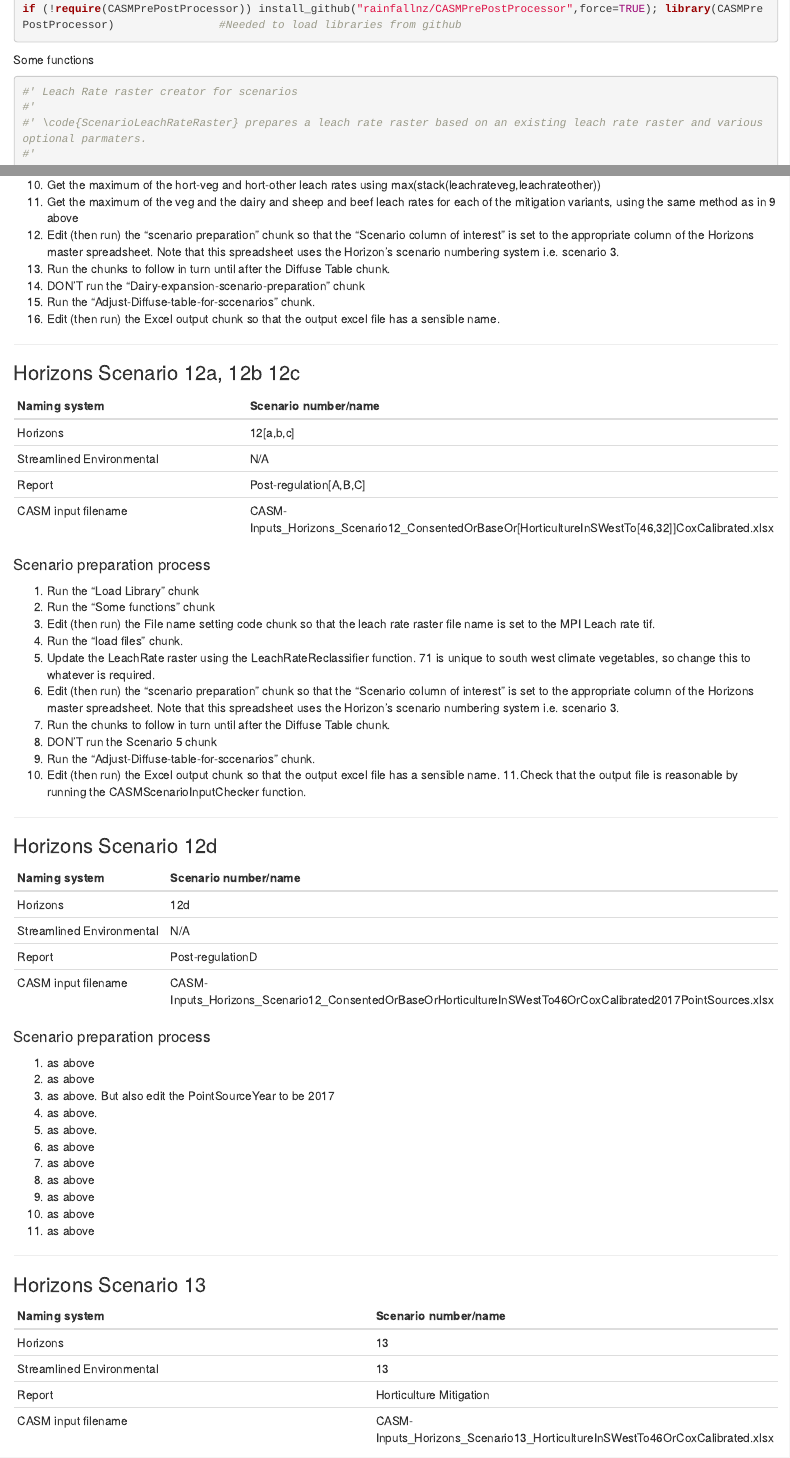
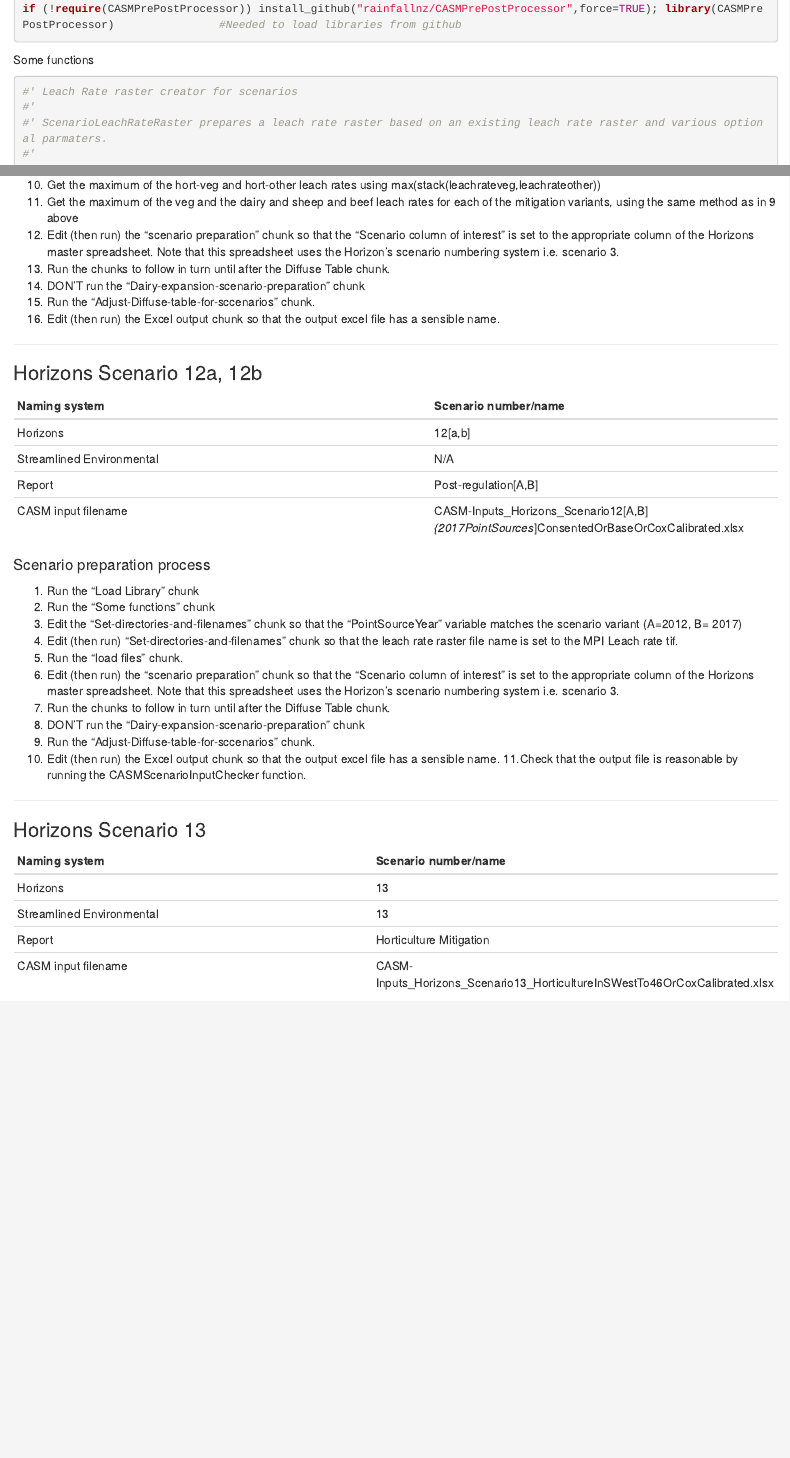
Before and after one commit to RainfallNZ/CASM_Horizons, an R Markdown document (HorizonsCASMPreProcess.Rmd): the page in a window 1100 px wide, from 550 px down, and a second part further down, joined at a grey line. Rendered offline with R 4.5, knitr and Pandoc, with nearby package versions; some code elsewhere in the file could not run offline; long lines of code are wrapped.

Commit message:
Minor edits to comments and some of the scenario options

```diff
--- a/HorizonsCASMPreProcess.Rmd
+++ b/HorizonsCASMPreProcess.Rmd
@@ -19,7 +18,7 @@ Some functions
 
 #' Leach Rate raster creator for scenarios
 #'
-#' \code{ScenarioLeachRateRaster} prepares a leach rate raster based on an existing leach rate raster and various optional parmaters.
+#' ScenarioLeachRateRaster prepares a leach rate raster based on an existing leach rate raster and various optional parmaters.
 #'
 #' This function enables creation of new leach rate rasters that comply to Horizon's Plan Change 2 Table 14.2,
 #' or from land-use-based leach rate changes. The function uses the raster of the Sub-management Zone-Land Use-LUC,
@@ -610,51 +609,27 @@ CASM input filename      | CASM-Inputs_Horizons_Scenario3[k,l]_IntensiveTable14_
 
 ***
 
-### Horizons Scenario 12a, 12b 12c
+### Horizons Scenario 12a, 12b
 
 Naming system| Scenario number/name
 -------------|-----------
-Horizons                 | 12[a,b,c]
+Horizons                 | 12[a,b]
 Streamlined Environmental| N/A
-Report                   | Post-regulation[A,B,C]
-CASM input filename      | CASM-Inputs_Horizons_Scenario12_ConsentedOrBaseOr[HorticultureInSWestTo[46,32]]CoxCalibrated.xlsx
+Report                   | Post-regulation[A,B]
+CASM input filename      | CASM-Inputs_Horizons_Scenario12[A,B]_{2017PointSources_]ConsentedOrBaseOrCoxCalibrated.xlsx
 
 #### Scenario preparation process
 1. Run the "Load Library" chunk
 2. Run the "Some functions" chunk
-3. Edit (then run) the File name setting code chunk so that the leach rate raster file name is set to the MPI Leach rate tif.
+3. Edit the "Set-directories-and-filenames" chunk so that the "PointSourceYear" variable matches the scenario variant (A=2012, B= 2017)
+4. Edit (then run) "Set-directories-and-filenames" chunk so that the leach rate raster file name is set to the MPI Leach rate tif.
 4. Run the "load files" chunk.
-5. Update the LeachRate raster using the LeachRateReclassifier function. 71 is unique to south west climate vegetables, so change this to whatever is required.
 6. Edit (then run) the "scenario preparation" chunk so that the "Scenario column of interest" is set to the appropriate column of the Horizons master spreadsheet. Note that this spreadsheet uses the Horizon's scenario numbering system i.e. scenario 3.
 7. Run the chunks to follow in turn until after the Diffuse Table chunk.
-8. DON'T run the Scenario 5 chunk
+8. DON'T run the "Dairy-expansion-scenario-preparation" chunk
 9. Run the "Adjust-Diffuse-table-for-sccenarios" chunk.
 10. Edit (then run) the Excel output chunk so that the output excel file has a sensible name.
 11.Check that the output file is reasonable by running the CASMScenarioInputChecker function.
-
-***
-
-### Horizons Scenario 12d
-
-Naming system| Scenario number/name
--------------|-----------
-Horizons                 | 12d
-Streamlined Environmental| N/A
-Report                   | Post-regulationD
-CASM input filename      | CASM-Inputs_Horizons_Scenario12_ConsentedOrBaseOrHorticultureInSWestTo46OrCoxCalibrated2017PointSources.xlsx
-
-#### Scenario preparation process
-1. as above
-2. as above
-3. as above. But also edit the PointSourceYear to be 2017
-4. as above.
-5. as above.
-6. as above
-7. as above
-8. as above
-9. as above
-10. as above
-11. as above
 
 ***
 
```
Also changed, not shown: HorizonsCASMPreProcess.Rmd (12 more changed lines).
